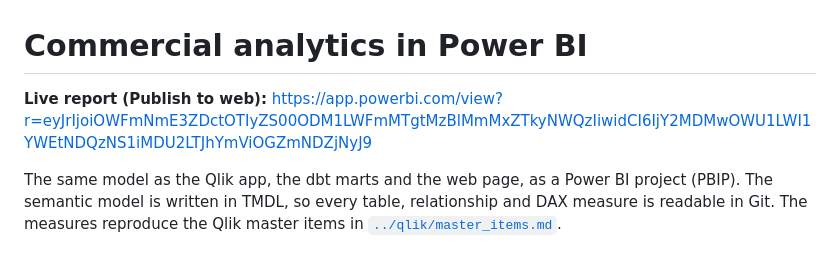
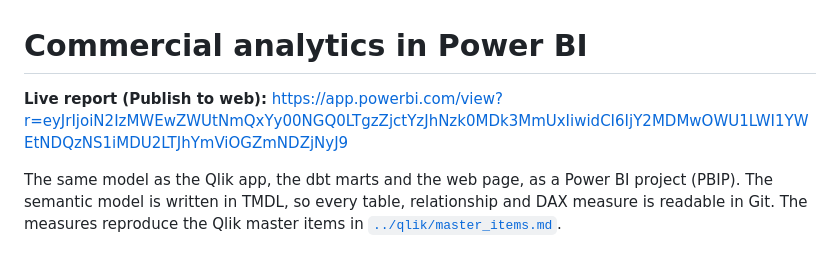
Before and after one commit to Alpralex/commercial-analytics, a Markdown page: powerbi/README.md, the part around the change. Drawn GitHub-style.

Commit message:
Update the public Power BI link (republished from the copy without RLS)
Co-Authored-By: Claude Opus 5.5 <noreply@anthropic.com>
Claude-Session: https://claude.ai/code/session_01SUyRdL7V47igEXzomxxMfY

```diff
--- a/powerbi/README.md
+++ b/powerbi/README.md
@@ -1,6 +1,6 @@
 # Commercial analytics in Power BI
 
-**Live report (Publish to web):** https://app.powerbi.com/view?r=eyJrIjoiOWFmNmE3ZDctOTIyZS00ODM1LWFmMTgtMzBlMmMxZTkyNWQzIiwidCI6IjY2MDMwOWU1LWI1YWEtNDQzNS1iMDU2LTJhYmViOGZmNDZjNyJ9
+**Live report (Publish to web):** https://app.powerbi.com/view?r=eyJrIjoiN2IzMWEwZWUtNmQxYy00NGQ0LTgzZjctYzJhNzk0MDk3MmUxIiwidCI6IjY2MDMwOWU1LWI1YWEtNDQzNS1iMDU2LTJhYmViOGZmNDZjNyJ9
 
 The same model as the Qlik app, the dbt marts and the web page, as a Power BI project (PBIP). The semantic model is written in TMDL, so every table, relationship and DAX measure is readable in Git. The measures reproduce the Qlik master items in [`../qlik/master_items.md`](../qlik/master_items.md).
 
```
